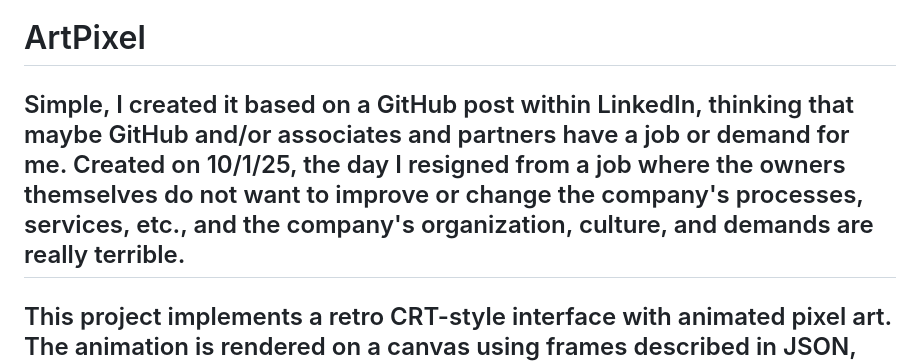
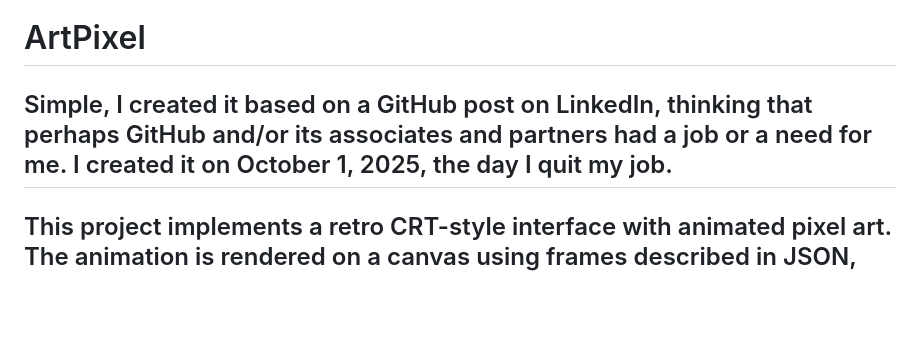
Before and after one commit to Gustavo-de-Lima-G-000-Akiko-Yuuuki/ArtPixel, a Markdown page: README.md, the part around the change. Drawn GitHub-style; blank space fills up the shorter version.

```diff
--- a/README.md
+++ b/README.md
@@ -1,7 +1,7 @@
 
 # ArtPixel
 
-Simple, I created it based on a GitHub post within LinkedIn, thinking that maybe GitHub and/or associates and partners have a job or demand for me. Created on 10/1/25, the day I resigned from a job where the owners themselves do not want to improve or change the company's processes, services, etc., and the company's organization, culture, and demands are really terrible.
+Simple, I created it based on a GitHub post on LinkedIn, thinking that perhaps GitHub and/or its associates and partners had a job or a need for me. I created it on October 1, 2025, the day I quit my job.
 ---
 This project implements a retro CRT-style interface with animated pixel art.
 The animation is rendered on a canvas using frames described in JSON, allowing you to create custom pixel art-style animations.
```
